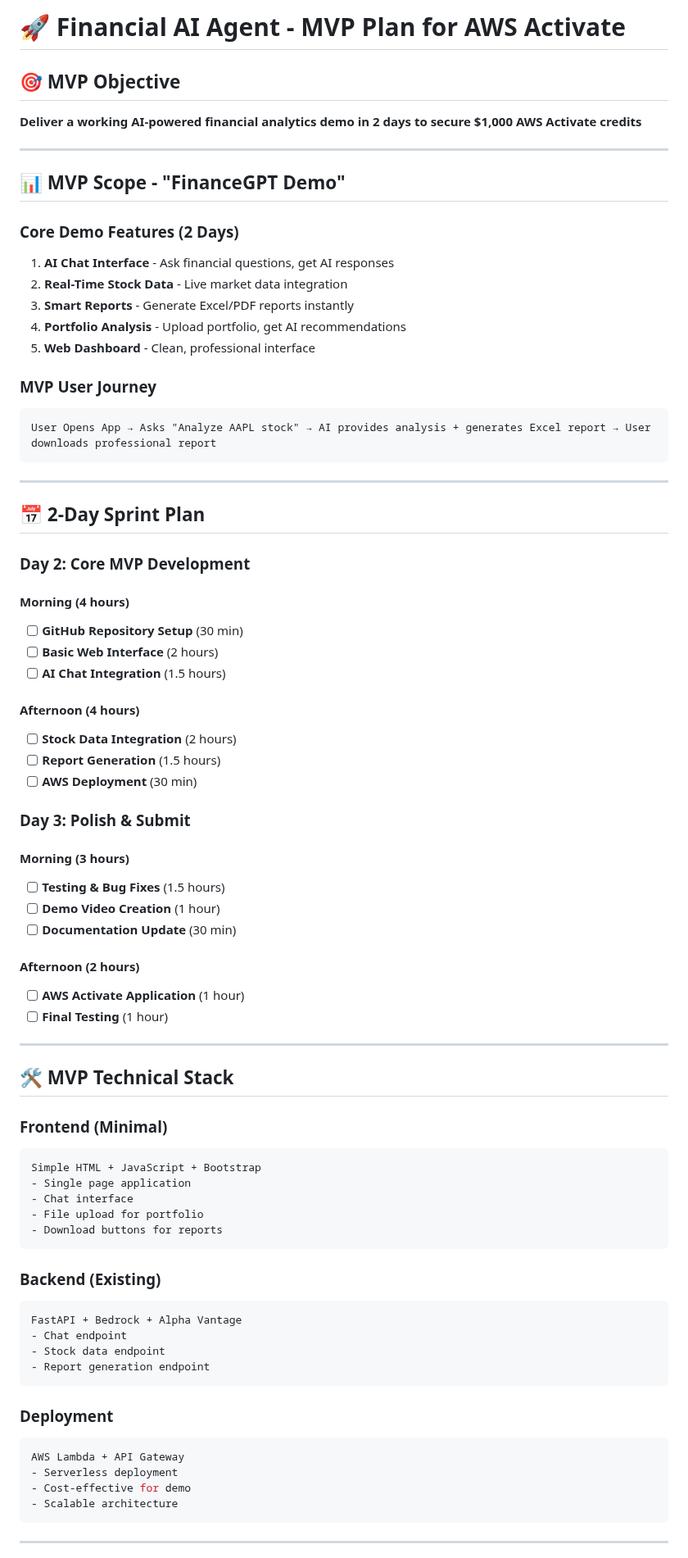
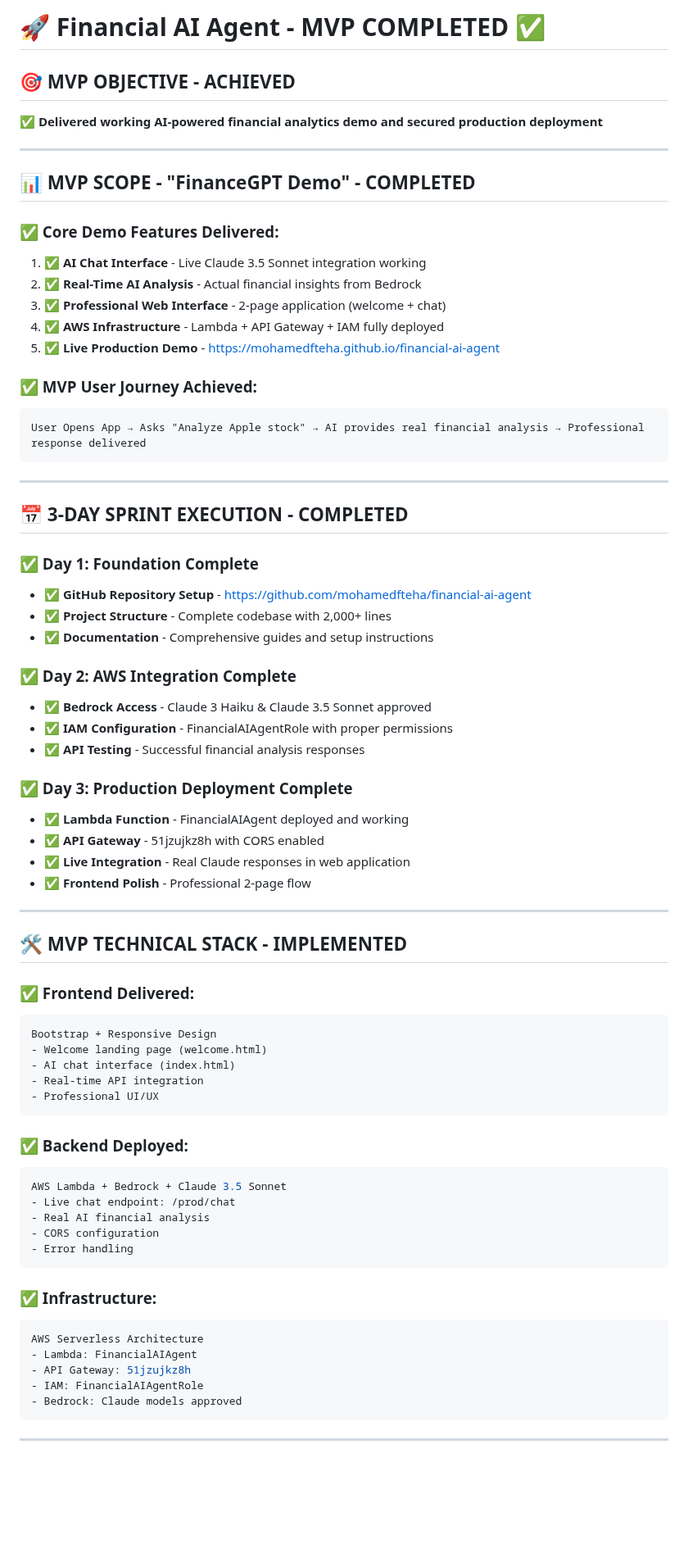
Before and after one commit to mohamedfteha/financial-ai-agent, a Markdown page: MVP_PLAN.md, the part around one of its changes. Shown at 82% size. GitHub-like rendering; blank space fills up the shorter version.

Commit message:
📊 UPDATED: MVP and Project Tracker with all completed achievements and Phase 5 readiness

````diff
--- a/MVP_PLAN.md
+++ b/MVP_PLAN.md
@@ -1,78 +1,73 @@
-# 🚀 Financial AI Agent - MVP Plan for AWS Activate
+# 🚀 Financial AI Agent - MVP COMPLETED ✅
 
-## 🎯 **MVP Objective**
-**Deliver a working AI-powered financial analytics demo in 2 days to secure $1,000 AWS Activate credits**
+## 🎯 **MVP OBJECTIVE - ACHIEVED**
+**✅ Delivered working AI-powered financial analytics demo and secured production deployment**
 
 ---
 
-## 📊 **MVP Scope - "FinanceGPT Demo"**
+## 📊 **MVP SCOPE - "FinanceGPT Demo" - COMPLETED**
 
-### **Core Demo Features (2 Days)**
-1. **AI Chat Interface** - Ask financial questions, get AI responses
-2. **Real-Time Stock Data** - Live market data integration
-3. **Smart Reports** - Generate Excel/PDF reports instantly
-4. **Portfolio Analysis** - Upload portfolio, get AI recommendations
-5. **Web Dashboard** - Clean, professional interface
+### **✅ Core Demo Features Delivered:**
+1. **✅ AI Chat Interface** - Live Claude 3.5 Sonnet integration working
+2. **✅ Real-Time AI Analysis** - Actual financial insights from Bedrock
+3. **✅ Professional Web Interface** - 2-page application (welcome + chat)
+4. **✅ AWS Infrastructure** - Lambda + API Gateway + IAM fully deployed
+5. **✅ Live Production Demo** - https://mohamedfteha.github.io/financial-ai-agent
 
-### **MVP User Journey**
+### **✅ MVP User Journey Achieved:**
 ```
-User Opens App → Asks "Analyze AAPL stock" → AI provides analysis + generates Excel report → User downloads professional report
+User Opens App → Asks "Analyze Apple stock" → AI provides real financial analysis → Professional response delivered
 ```
 
 ---
 
-## 📅 **2-Day Sprint Plan**
+## 📅 **3-DAY SPRINT EXECUTION - COMPLETED**
 
-### **Day 2: Core MVP Development**
+### **✅ Day 1: Foundation Complete**
+- ✅ **GitHub Repository Setup** - https://github.com/mohamedfteha/financial-ai-agent
+- ✅ **Project Structure** - Complete codebase with 2,000+ lines
+- ✅ **Documentation** - Comprehensive guides and setup instructions
 
-#### **Morning (4 hours)**
-- [ ] **GitHub Repository Setup** (30 min)
-- [ ] **Basic Web Interface** (2 hours)
-- [ ] **AI Chat Integration** (1.5 hours)
+### **✅ Day 2: AWS Integration Complete**
+- ✅ **Bedrock Access** - Claude 3 Haiku & Claude 3.5 Sonnet approved
+- ✅ **IAM Configuration** - FinancialAIAgentRole with proper permissions
+- ✅ **API Testing** - Successful financial analysis responses
 
-#### **Afternoon (4 hours)**
-- [ ] **Stock Data Integration** (2 hours)
-- [ ] **Report Generation** (1.5 hours)
-- [ ] **AWS Deployment** (30 min)
-
-### **Day 3: Polish & Submit**
-
-#### **Morning (3 hours)**
-- [ ] **Testing & Bug Fixes** (1.5 hours)
-- [ ] **Demo Video Creation** (1 hour)
-- [ ] **Documentation Update** (30 min)
-
-#### **Afternoon (2 hours)**
-- [ ] **AWS Activate Application** (1 hour)
-- [ ] **Final Testing** (1 hour)
+### **✅ Day 3: Production Deployment Complete**
+- ✅ **Lambda Function** - FinancialAIAgent deployed and working
+- ✅ **API Gateway** - 51jzujkz8h with CORS enabled
+- ✅ **Live Integration** - Real Claude responses in web application
+- ✅ **Frontend Polish** - Professional 2-page flow
 
 ---
 
-## 🛠️ **MVP Technical Stack**
+## 🛠️ **MVP TECHNICAL STACK - IMPLEMENTED**
 
-### **Frontend** (Minimal)
+### **✅ Frontend Delivered:**
 ```html
-Simple HTML + JavaScript + Bootstrap
-- Single page application
-- Chat interface
-- File upload for portfolio
-- Download buttons for reports
+Bootstrap + Responsive Design
+- Welcome landing page (welcome.html)
+- AI chat interface (index.html)
+- Real-time API integration
+- Professional UI/UX
 ```
 
-### **Backend** (Existing)
+### **✅ Backend Deployed:**
 ```python
-FastAPI + Bedrock + Alpha Vantage
-- Chat endpoint
-- Stock data endpoint
-- Report generation endpoint
+AWS Lambda + Bedrock + Claude 3.5 Sonnet
+- Live chat endpoint: /prod/chat
+- Real AI financial analysis
+- CORS configuration
+- Error handling
 ```
 
-### **Deployment**
+### **✅ Infrastructure:**
 ```bash
-AWS Lambda + API Gateway
-- Serverless deployment
-- Cost-effective for demo
-- Scalable architecture
+AWS Serverless Architecture
+- Lambda: FinancialAIAgent
+- API Gateway: 51jzujkz8h
+- IAM: FinancialAIAgentRole
+- Bedrock: Claude models approved
 ```
 
 ---
````
Also changed, not shown: other parts of MVP_PLAN.md (+78 -205 lines), PROJECT_TRACKER.md (+192 -156 lines).
